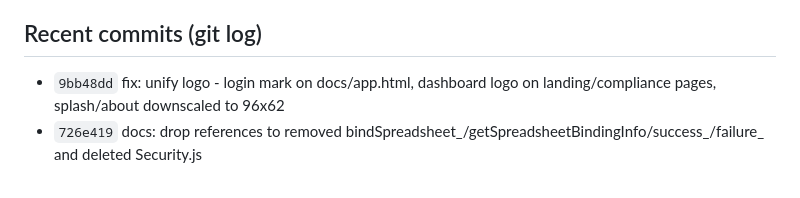
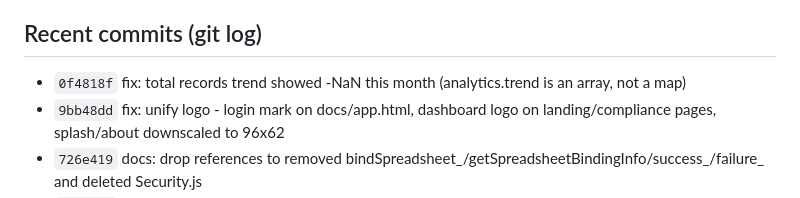
Before and after one commit to vcharyanaco-tech/dashv1, a Markdown page: SESSION.md, the part around the change. Rendered like a GitHub page.

Commit message:
session: log [0f4818f] in SESSION.md

```diff
--- a/SESSION.md
+++ b/SESSION.md
@@ -82,6 +82,7 @@ The "Edit" option in user management should allow admins to edit the full user d
 - Docs site on GitHub Pages redirects root → Worker proxy. OAuth/app-verification thread ABANDONED by user decision.
 
 ## Recent commits (git log)
+- `0f4818f` fix: total records trend showed -NaN this month (analytics.trend is an array, not a map)
 - `9bb48dd` fix: unify logo - login mark on docs/app.html, dashboard logo on landing/compliance pages, splash/about downscaled to 96x62
 - `726e419` docs: drop references to removed bindSpreadsheet_/getSpreadsheetBindingInfo/success_/failure_ and deleted Security.js
 - `8fee71b` refactor: remove dead server code, dedupe logo images, merge client edit-user flow, trim dead CSS
```
